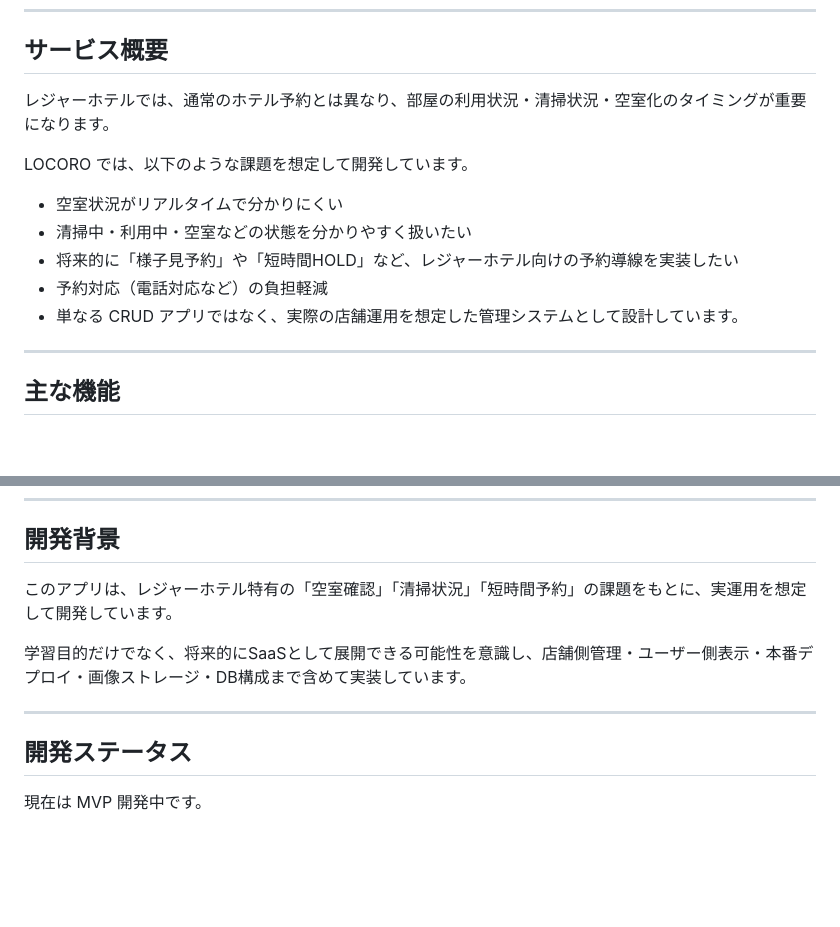
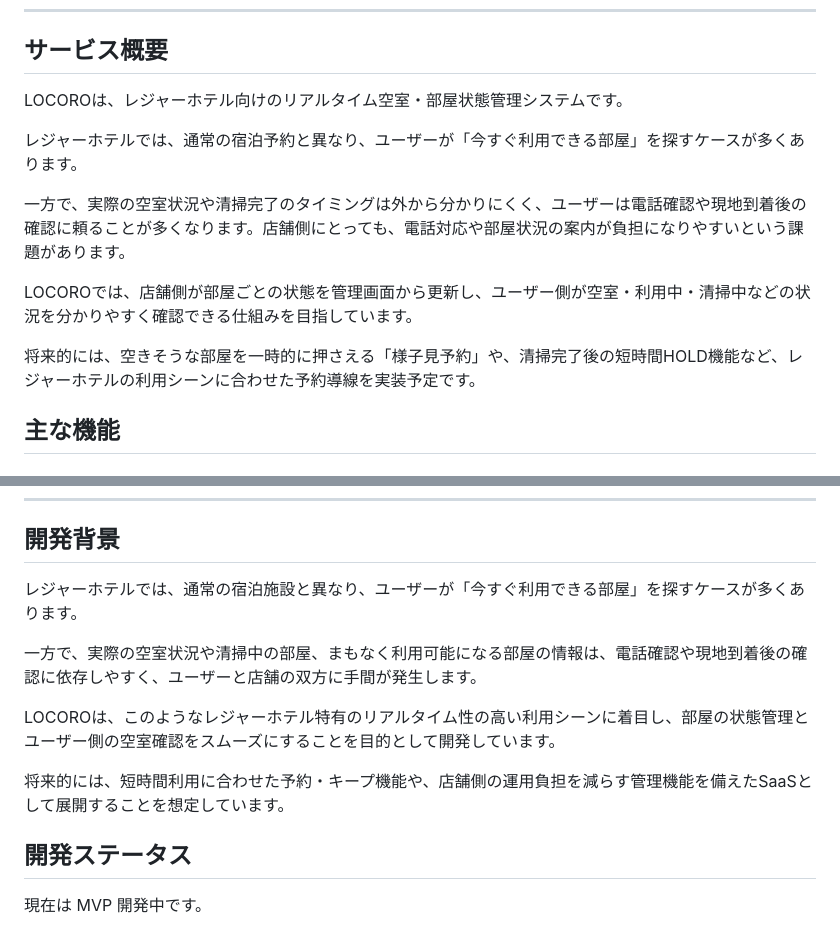
Before and after one commit to Hibiki0417/LOCORO, a Markdown page: README.md, 2 parts joined by grey strips. Drawn GitHub-style; blank space fills up the shorter version.

Commit message:
Revise README for LOCORO service overview and background
Updated service overview and development background sections to clarify the purpose and functionality of LOCORO, a real-time room status management system for leisure hotels.

```diff
--- a/README.md
+++ b/README.md
@@ -48,17 +48,16 @@ Render にデプロイしたデモ環境です。
 
 ## サービス概要
 
-レジャーホテルでは、通常のホテル予約とは異なり、部屋の利用状況・清掃状況・空室化のタイミングが重要になります。
+LOCOROは、レジャーホテル向けのリアルタイム空室・部屋状態管理システムです。
 
-LOCORO では、以下のような課題を想定して開発しています。
+レジャーホテルでは、通常の宿泊予約と異なり、ユーザーが「今すぐ利用できる部屋」を探すケースが多くあります。
 
-- 空室状況がリアルタイムで分かりにくい
-- 清掃中・利用中・空室などの状態を分かりやすく扱いたい
-- 将来的に「様子見予約」や「短時間HOLD」など、レジャーホテル向けの予約導線を実装したい
-- 予約対応（電話対応など）の負担軽減
-- 単なる CRUD アプリではなく、実際の店舗運用を想定した管理システムとして設計しています。
+一方で、実際の空室状況や清掃完了のタイミングは外から分かりにくく、ユーザーは電話確認や現地到着後の確認に頼ることが多くなります。店舗側にとっても、電話対応や部屋状況の案内が負担になりやすいという課題があります。
 
----
+LOCOROでは、店舗側が部屋ごとの状態を管理画面から更新し、ユーザー側が空室・利用中・清掃中などの状況を分かりやすく確認できる仕組みを目指しています。
+
+将来的には、空きそうな部屋を一時的に押さえる「様子見予約」や、清掃完了後の短時間HOLD機能など、レジャーホテルの利用シーンに合わせた予約導線を実装予定です。
+
 
 ## 主な機能
 
@@ -279,11 +278,14 @@ docker compose exec web python manage.py createsuperuser
 
 ## 開発背景
 
-このアプリは、レジャーホテル特有の「空室確認」「清掃状況」「短時間予約」の課題をもとに、実運用を想定して開発しています。
+レジャーホテルでは、通常の宿泊施設と異なり、ユーザーが「今すぐ利用できる部屋」を探すケースが多くあります。
 
-学習目的だけでなく、将来的にSaaSとして展開できる可能性を意識し、店舗側管理・ユーザー側表示・本番デプロイ・画像ストレージ・DB構成まで含めて実装しています。
+一方で、実際の空室状況や清掃中の部屋、まもなく利用可能になる部屋の情報は、電話確認や現地到着後の確認に依存しやすく、ユーザーと店舗の双方に手間が発生します。
 
----
+LOCOROは、このようなレジャーホテル特有のリアルタイム性の高い利用シーンに着目し、部屋の状態管理とユーザー側の空室確認をスムーズにすることを目的として開発しています。
+
+将来的には、短時間利用に合わせた予約・キープ機能や、店舗側の運用負担を減らす管理機能を備えたSaaSとして展開することを想定しています。
+
 
 ## 開発ステータス
 
```
